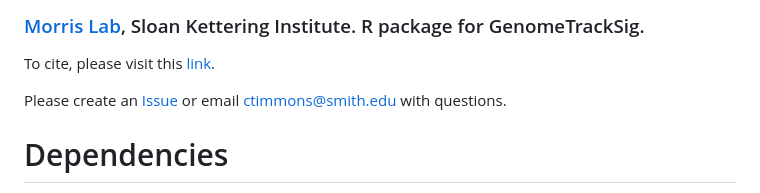
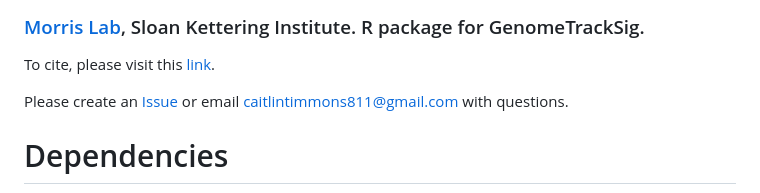
Before and after one commit to morrislab/GenomeTrackSig, a Markdown page: README.md, the part around the change. GitHub-like rendering.

```diff
--- a/README.md
+++ b/README.md
@@ -10,7 +10,7 @@ To cite, please visit this
 
 Please create an
 [Issue](https://github.com/morrislab/GenomeTrackSig/issues) or email
-ctimmons@smith.edu with questions.
+caitlintimmons811@gmail.com with questions.
 
 # Dependencies
 
```
